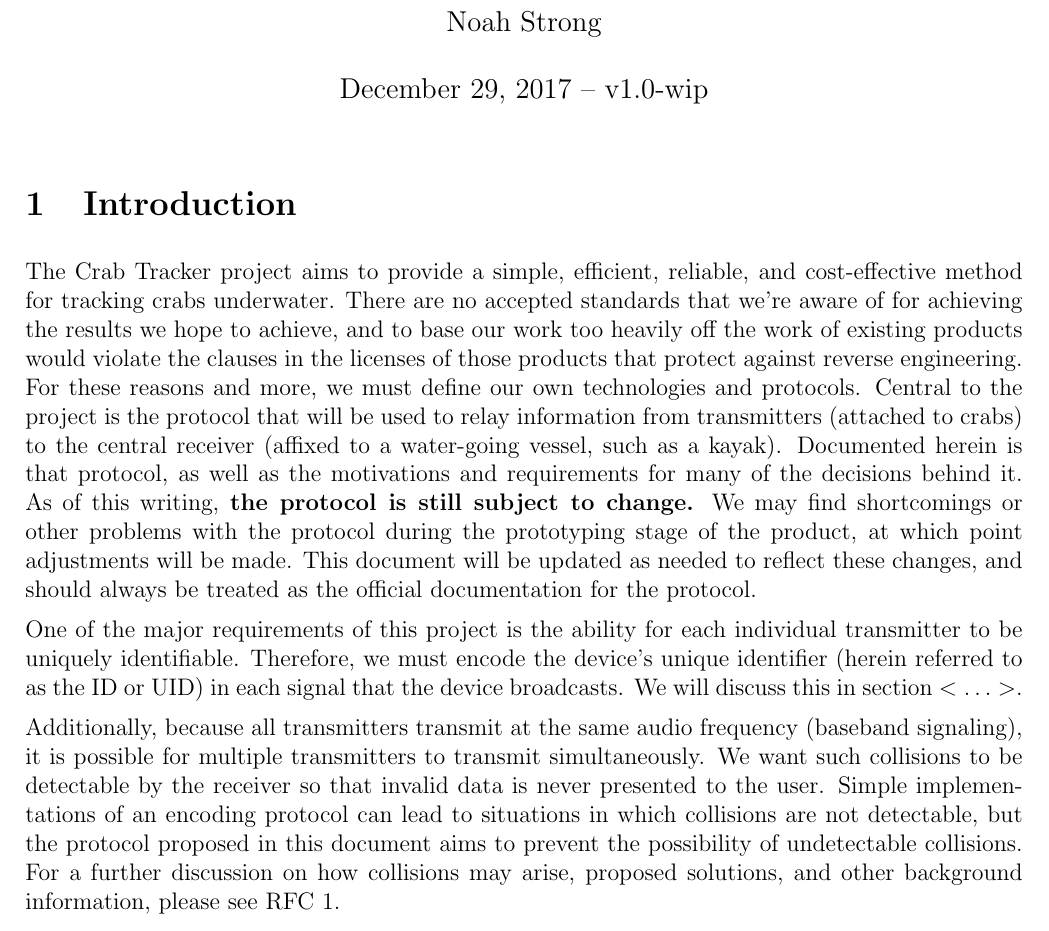
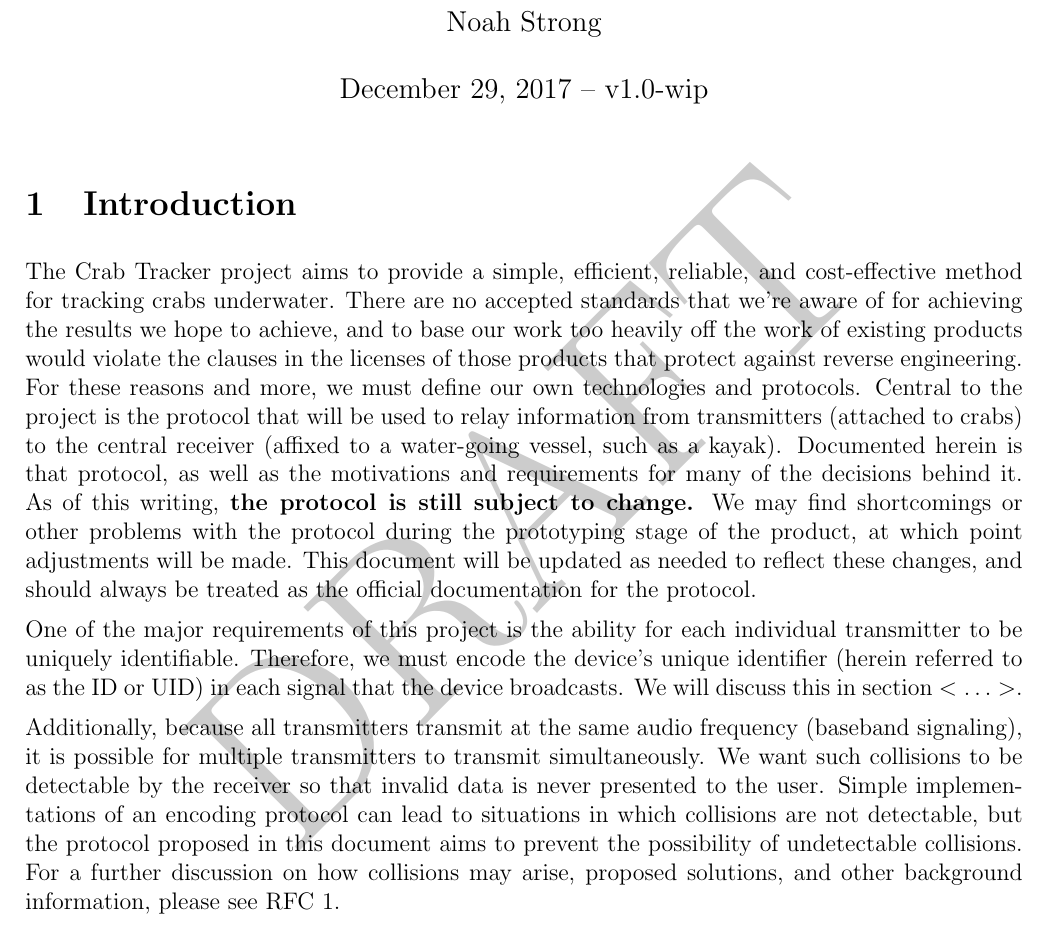
Before and after one commit to cabeese/crab-tracker, a LaTeX document (doc/TransmissionProtocol/TransmissionProtocol.tex): part of page 1 of 3, cut so that both start at the same text. Compiled offline with pdfLaTeX.

Commit message:
See #6. Adds 'draft' watermark in background

```diff
--- a/doc/TransmissionProtocol/TransmissionProtocol.tex
+++ b/doc/TransmissionProtocol/TransmissionProtocol.tex
@@ -10,6 +10,11 @@
 \usepackage{graphicx}
 \graphicspath{ {graphics/} }
 \usepackage{amssymb}
+
+% Remove the following 3 lines when no longer in draft form
+\usepackage{draftwatermark}
+\SetWatermarkText{DRAFT}
+\SetWatermarkScale{5}
 
 %%%%%%%%%%%%%%%%%%%%%%%%%%%%%%%%%%%%%%%%%%%%%%%%%
 \title{Transmission Protocol --- iCRAB}
```
Also changed, not shown: doc/TransmissionProtocol/TransmissionProtocol.pdf.
